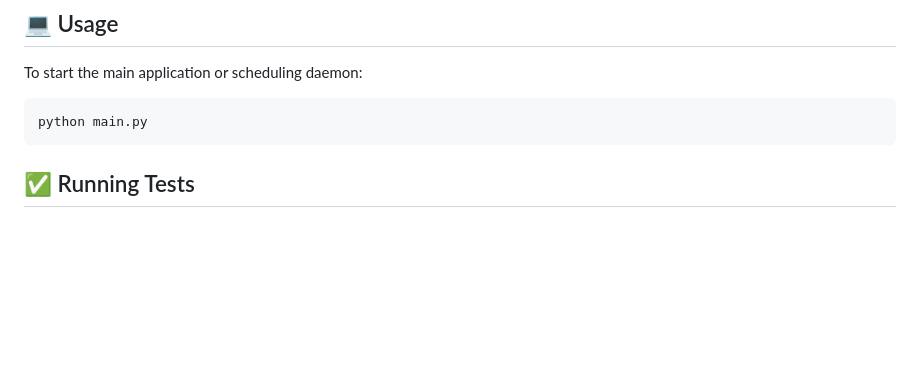
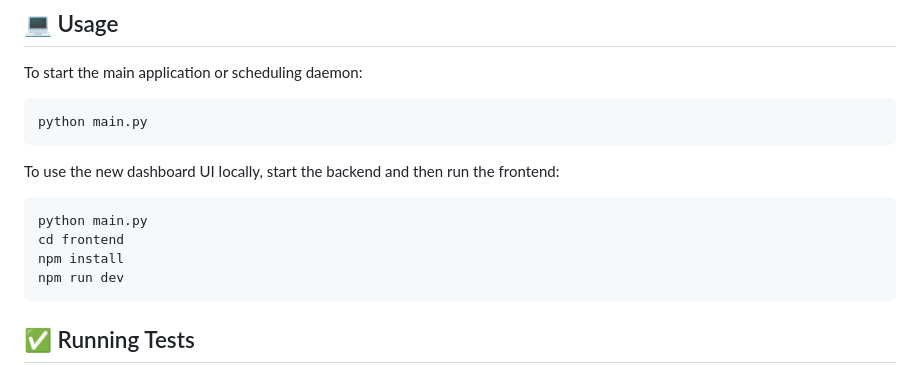
Before and after one commit to RangeshPandianPT/Smart-Email-Outreach-System, a Markdown page: README.md, the part around the change. Rendered like a GitHub page; blank space fills up the shorter version.

Commit message:
Document dashboard workflow

````diff
--- a/README.md
+++ b/README.md
@@ -92,6 +92,15 @@ To start the main application or scheduling daemon:
 python main.py
 ```
 
+To use the new dashboard UI locally, start the backend and then run the frontend:
+
+```bash
+python main.py
+cd frontend
+npm install
+npm run dev
+```
+
 ## ✅ Running Tests
 
 Run the automated test suite locally:
````
